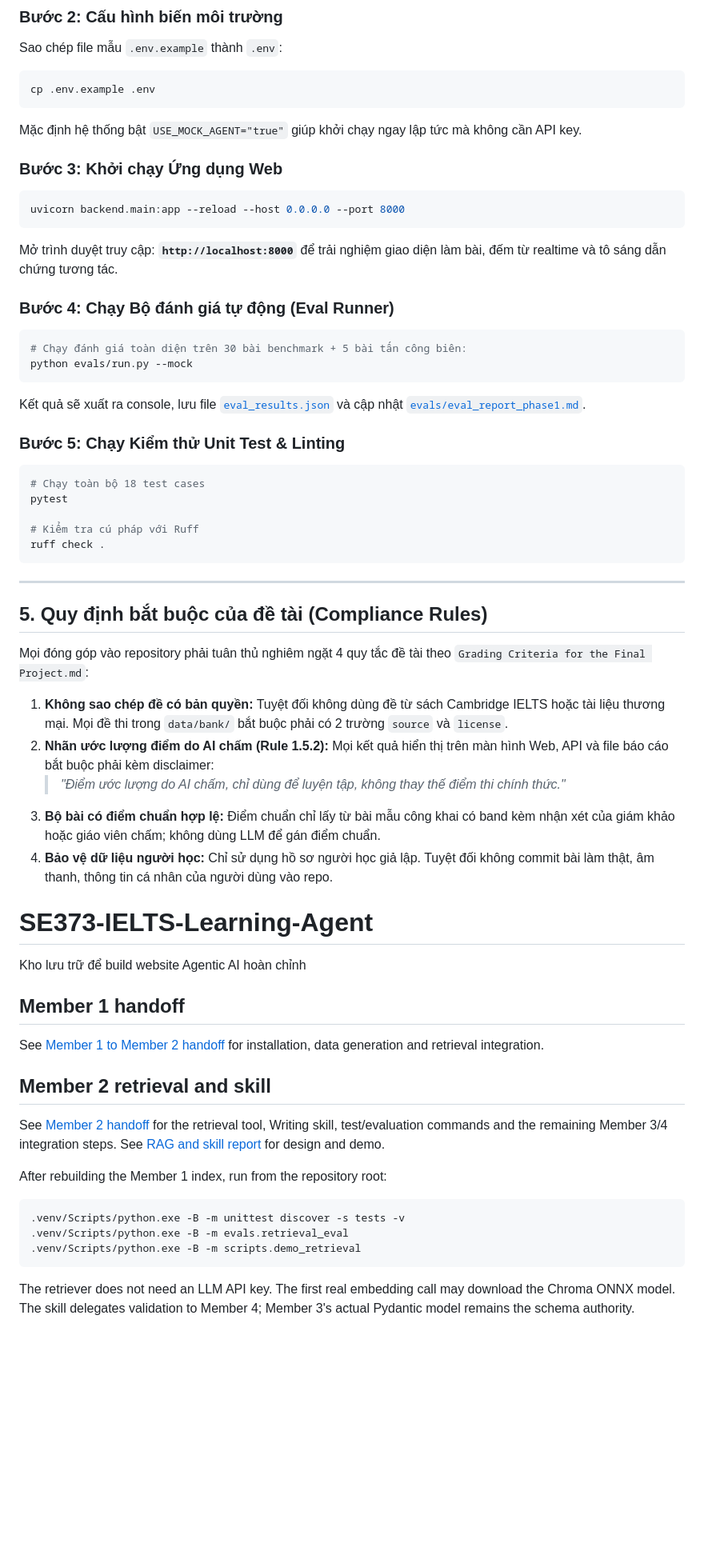
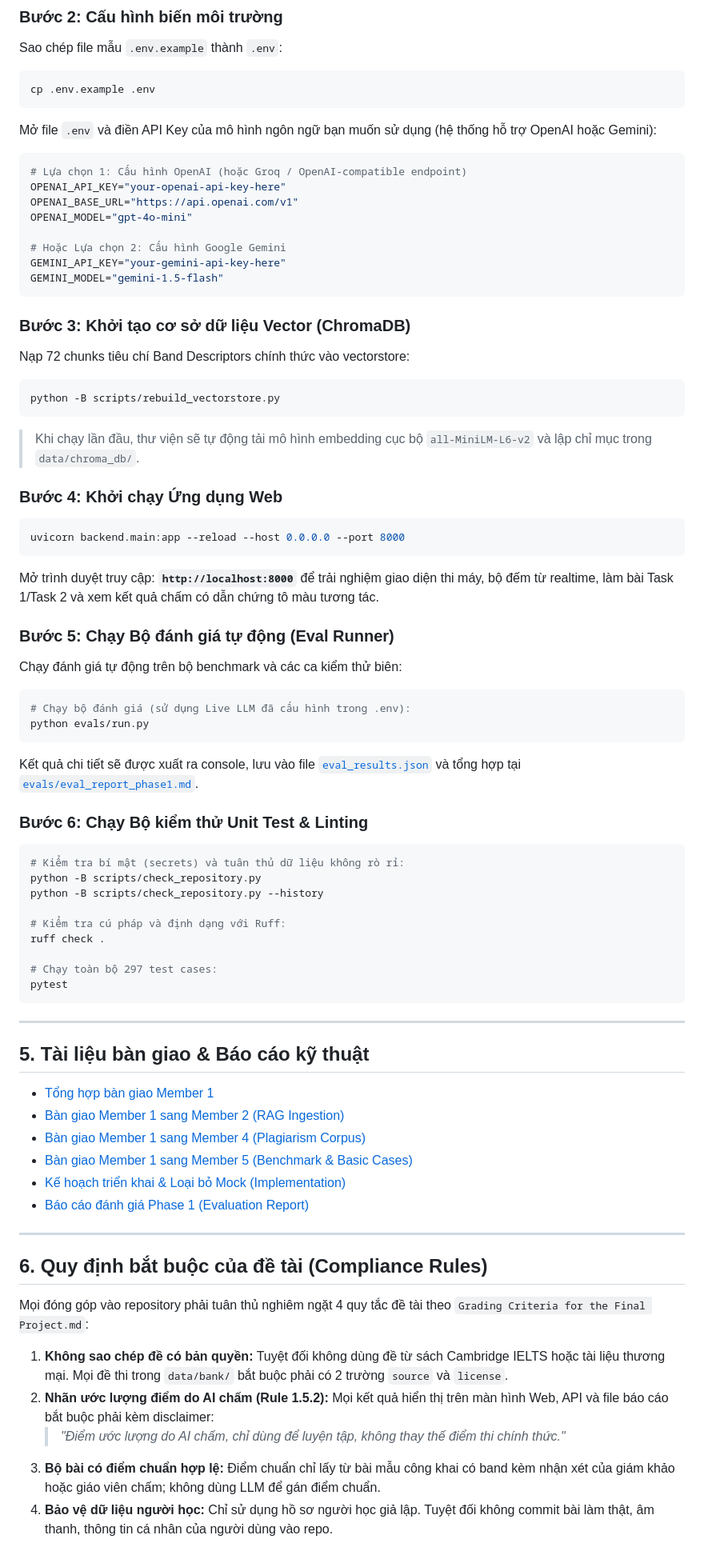
Before and after one commit to nguyenlam0909575475-tech/SE373-IELTS-Learning-Agent, a Markdown page: README.md, the part around one of its changes. Shown at 80% size. GitHub-like rendering; blank space fills up the shorter version.

Commit message:
docs: update README with live agent setup, ChromaDB indexing, and 297 tests

````diff
--- a/README.md
+++ b/README.md
@@ -117,33 +127,66 @@ Sao chép file mẫu `.env.example` thành `.env`:
 ```bash
 cp .env.example .env
 ```
-Mặc định hệ thống bật `USE_MOCK_AGENT="true"` giúp khởi chạy ngay lập tức mà không cần API key.
+Mở file `.env` và điền API Key của mô hình ngôn ngữ bạn muốn sử dụng (hệ thống hỗ trợ OpenAI hoặc Gemini):
+```env
+# Lựa chọn 1: Cấu hình OpenAI (hoặc Groq / OpenAI-compatible endpoint)
+OPENAI_API_KEY="your-openai-api-key-here"
+OPENAI_BASE_URL="https://api.openai.com/v1"
+OPENAI_MODEL="gpt-4o-mini"
 
-### Bước 3: Khởi chạy Ứng dụng Web
+# Hoặc Lựa chọn 2: Cấu hình Google Gemini
+GEMINI_API_KEY="your-gemini-api-key-here"
+GEMINI_MODEL="gemini-1.5-flash"
+```
+
+### Bước 3: Khởi tạo cơ sở dữ liệu Vector (ChromaDB)
+Nạp 72 chunks tiêu chí Band Descriptors chính thức vào vectorstore:
+```bash
+python -B scripts/rebuild_vectorstore.py
+```
+> Khi chạy lần đầu, thư viện sẽ tự động tải mô hình embedding cục bộ `all-MiniLM-L6-v2` và lập chỉ mục trong `data/chroma_db/`.
+
+### Bước 4: Khởi chạy Ứng dụng Web
 ```bash
 uvicorn backend.main:app --reload --host 0.0.0.0 --port 8000
 ```
-Mở trình duyệt truy cập: **`http://localhost:8000`** để trải nghiệm giao diện làm bài, đếm từ realtime và tô sáng dẫn chứng tương tác.
+Mở trình duyệt truy cập: **`http://localhost:8000`** để trải nghiệm giao diện thi máy, bộ đếm từ realtime, làm bài Task 1/Task 2 và xem kết quả chấm có dẫn chứng tô màu tương tác.
 
-### Bước 4: Chạy Bộ đánh giá tự động (Eval Runner)
+### Bước 5: Chạy Bộ đánh giá tự động (Eval Runner)
+Chạy đánh giá tự động trên bộ benchmark và các ca kiểm thử biên:
 ```bash
-# Chạy đánh giá toàn diện trên 30 bài benchmark + 5 bài tấn công biên:
-python evals/run.py --mock
+# Chạy bộ đánh giá (sử dụng Live LLM đã cấu hình trong .env):
+python evals/run.py
 ```
-Kết quả sẽ xuất ra console, lưu file [`eval_results.json`](eval_results.json) và cập nhật [`evals/eval_report_phase1.md`](evals/eval_report_phase1.md).
+Kết quả chi tiết sẽ được xuất ra console, lưu vào file [`eval_results.json`](eval_results.json) và tổng hợp tại [`evals/eval_report_phase1.md`](evals/eval_report_phase1.md).
 
-### Bước 5: Chạy Kiểm thử Unit Test & Linting
+### Bước 6: Chạy Bộ kiểm thử Unit Test & Linting
 ```bash
-# Chạy toàn bộ 18 test cases
+# Kiểm tra bí mật (secrets) và tuân thủ dữ liệu không rò rỉ:
+python -B scripts/check_repository.py
+python -B scripts/check_repository.py --history
+
+# Kiểm tra cú pháp và định dạng với Ruff:
+ruff check .
+
+# Chạy toàn bộ 297 test cases:
 pytest
-
-# Kiểm tra cú pháp với Ruff
-ruff check .
 ```
 
 ---
 
-## 5. Quy định bắt buộc của đề tài (Compliance Rules)
+## 5. Tài liệu bàn giao & Báo cáo kỹ thuật
+
+* [Tổng hợp bàn giao Member 1](docs/member1_handoff.md)
+* [Bàn giao Member 1 sang Member 2 (RAG Ingestion)](docs/member1_to_member2_handoff.md)
+* [Bàn giao Member 1 sang Member 4 (Plagiarism Corpus)](docs/member1_to_member4_handoff.md)
+* [Bàn giao Member 1 sang Member 5 (Benchmark & Basic Cases)](docs/member1_to_member5_handoff.md)
+* [Kế hoạch triển khai & Loại bỏ Mock (Implementation)](Implementation.md)
+* [Báo cáo đánh giá Phase 1 (Evaluation Report)](evals/eval_report_phase1.md)
+
+---
+
+## 6. Quy định bắt buộc của đề tài (Compliance Rules)
 
 Mọi đóng góp vào repository phải tuân thủ nghiêm ngặt 4 quy tắc đề tài theo `Grading Criteria for the Final Project.md`:
 
@@ -152,27 +195,3 @@ Mọi đóng góp vào repository phải tuân thủ nghiêm ngặt 4 quy tắc
    > *"Điểm ước lượng do AI chấm, chỉ dùng để luyện tập, không thay thế điểm thi chính thức."*
 3. **Bộ bài có điểm chuẩn hợp lệ:** Điểm chuẩn chỉ lấy từ bài mẫu công khai có band kèm nhận xét của giám khảo hoặc giáo viên chấm; không dùng LLM để gán điểm chuẩn.
 4. **Bảo vệ dữ liệu người học:** Chỉ sử dụng hồ sơ người học giả lập. Tuyệt đối không commit bài làm thật, âm thanh, thông tin cá nhân của người dùng vào repo.
-# SE373-IELTS-Learning-Agent
-Kho lưu trữ để build website Agentic AI hoàn chỉnh
-
-## Member 1 handoff
-
-See [Member 1 to Member 2 handoff](docs/member1_to_member2_handoff.md) for installation, data generation and retrieval integration.
-
-## Member 2 retrieval and skill
-
-See [Member 2 handoff](docs/member2_handoff.md) for the retrieval tool, Writing
-skill, test/evaluation commands and the remaining Member 3/4 integration steps.
-See [RAG and skill report](docs/member2_rag_skill_report.md) for design and demo.
-
-After rebuilding the Member 1 index, run from the repository root:
-
-```powershell
-.venv/Scripts/python.exe -B -m unittest discover -s tests -v
-.venv/Scripts/python.exe -B -m evals.retrieval_eval
-.venv/Scripts/python.exe -B -m scripts.demo_retrieval
-```
-
-The retriever does not need an LLM API key. The first real embedding call may
-download the Chroma ONNX model. The skill delegates validation to Member 4;
-Member 3's actual Pydantic model remains the schema authority.
````
Also changed, not shown: other parts of README.md (+47 -37 lines).
